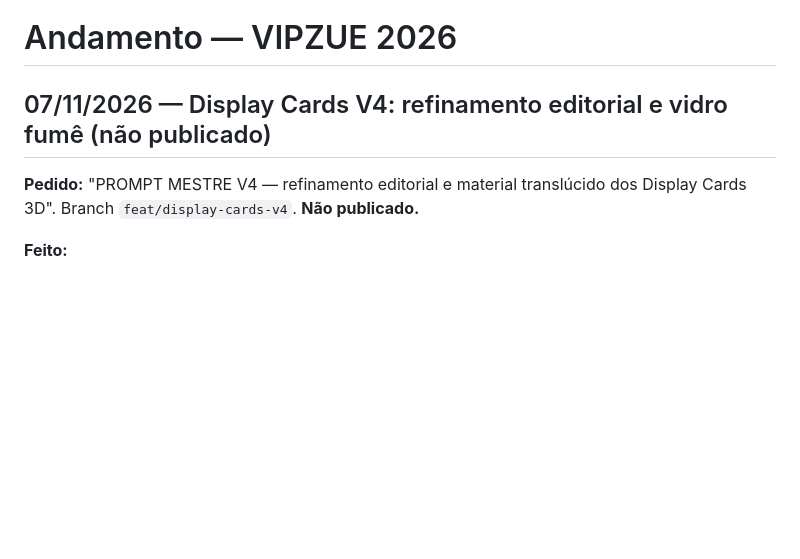
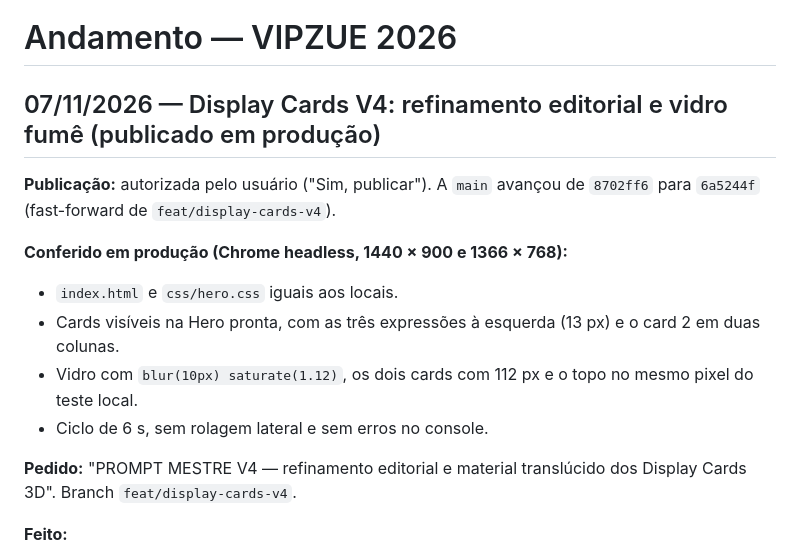
Before and after one commit to gekoviz/vipzuesite, a Markdown page: docs/ANDAMENTO.md, the part around the change. Rendered like a GitHub page; blank space fills up the shorter version.

Commit message:
docs: display cards V4 publicados e conferidos em produção
Co-Authored-By: Claude Opus 5.5 <noreply@anthropic.com>

```diff
--- a/docs/ANDAMENTO.md
+++ b/docs/ANDAMENTO.md
@@ -1,8 +1,16 @@
 # Andamento — VIPZUE 2026
 
-## 07/11/2026 — Display Cards V4: refinamento editorial e vidro fumê (não publicado)
-
-**Pedido:** "PROMPT MESTRE V4 — refinamento editorial e material translúcido dos Display Cards 3D". Branch `feat/display-cards-v4`. **Não publicado.**
+## 07/11/2026 — Display Cards V4: refinamento editorial e vidro fumê (publicado em produção)
+
+**Publicação:** autorizada pelo usuário ("Sim, publicar"). A `main` avançou de `8702ff6` para `6a5244f` (fast-forward de `feat/display-cards-v4`).
+
+**Conferido em produção (Chrome headless, 1440 × 900 e 1366 × 768):**
+- `index.html` e `css/hero.css` iguais aos locais.
+- Cards visíveis na Hero pronta, com as três expressões à esquerda (13 px) e o card 2 em duas colunas.
+- Vidro com `blur(10px) saturate(1.12)`, os dois cards com 112 px e o topo no mesmo pixel do teste local.
+- Ciclo de 6 s, sem rolagem lateral e sem erros no console.
+
+**Pedido:** "PROMPT MESTRE V4 — refinamento editorial e material translúcido dos Display Cards 3D". Branch `feat/display-cards-v4`.
 
 **Feito:**
 - Texto à esquerda e a partir do topo, em 13 px.
```
Also changed, not shown: docs/display-cards-v4-relatorio.md (+1 -1 lines).
